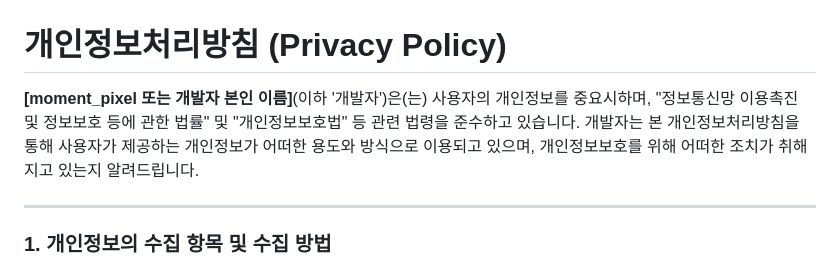
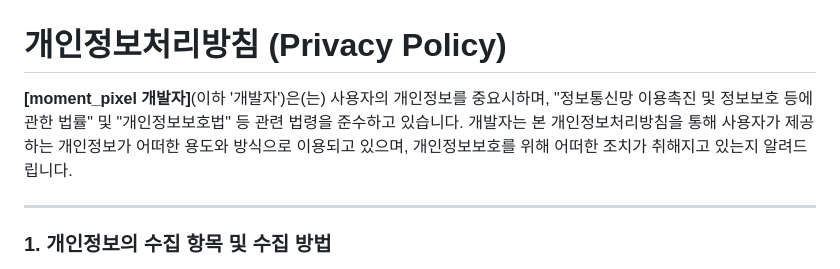
Before and after one commit to baetae9605/moment_pixel, a Markdown page: README.md, the part around the change. Drawn GitHub-style.

```diff
--- a/README.md
+++ b/README.md
@@ -1,6 +1,6 @@
 # 개인정보처리방침 (Privacy Policy)
 
-**[moment_pixel 또는 개발자 본인 이름]**(이하 '개발자')은(는) 사용자의 개인정보를 중요시하며, "정보통신망 이용촉진 및 정보보호 등에 관한 법률" 및 "개인정보보호법" 등 관련 법령을 준수하고 있습니다. 개발자는 본 개인정보처리방침을 통해 사용자가 제공하는 개인정보가 어떠한 용도와 방식으로 이용되고 있으며, 개인정보보호를 위해 어떠한 조치가 취해지고 있는지 알려드립니다.
+**[moment_pixel 개발자]**(이하 '개발자')은(는) 사용자의 개인정보를 중요시하며, "정보통신망 이용촉진 및 정보보호 등에 관한 법률" 및 "개인정보보호법" 등 관련 법령을 준수하고 있습니다. 개발자는 본 개인정보처리방침을 통해 사용자가 제공하는 개인정보가 어떠한 용도와 방식으로 이용되고 있으며, 개인정보보호를 위해 어떠한 조치가 취해지고 있는지 알려드립니다.
 
 ---
 
```
